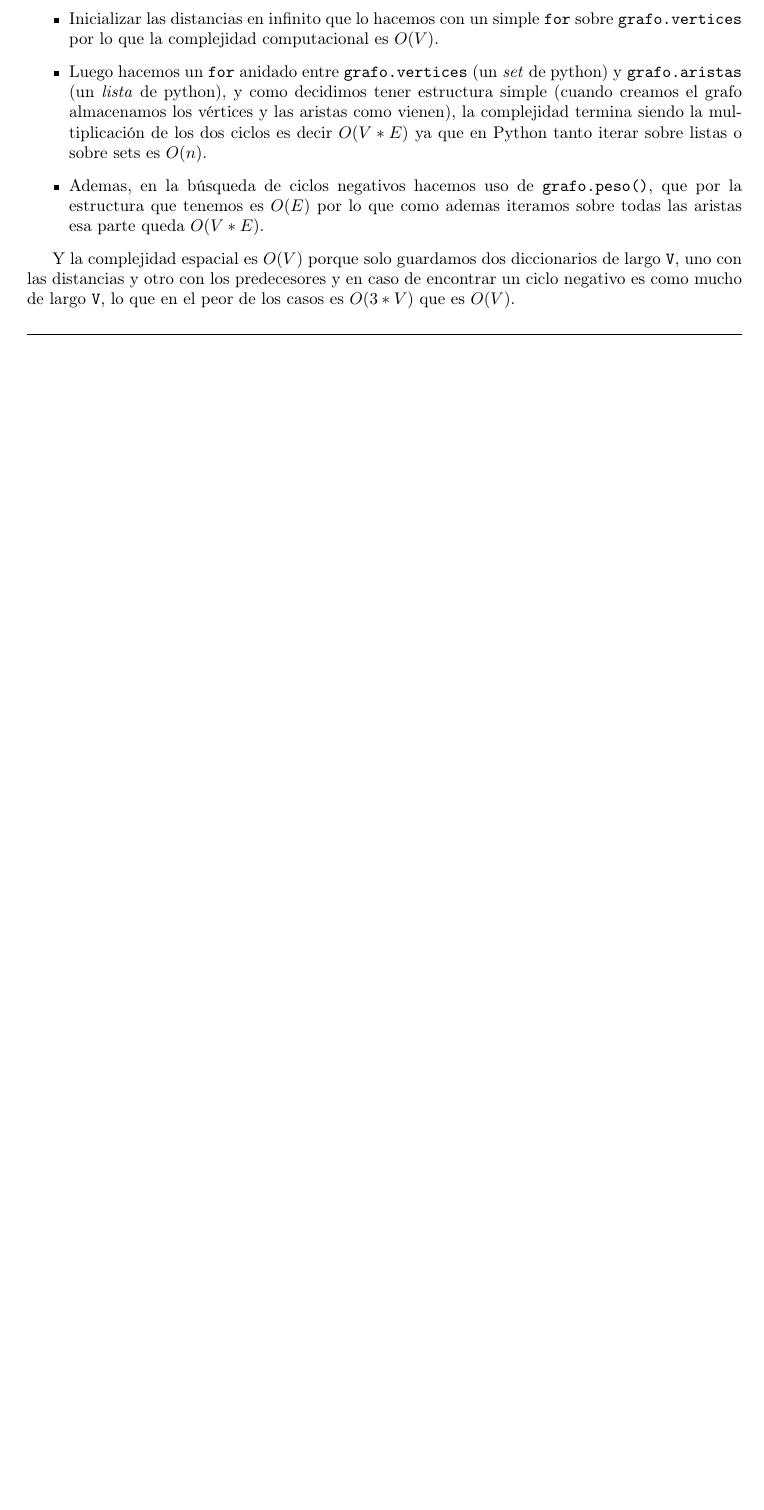
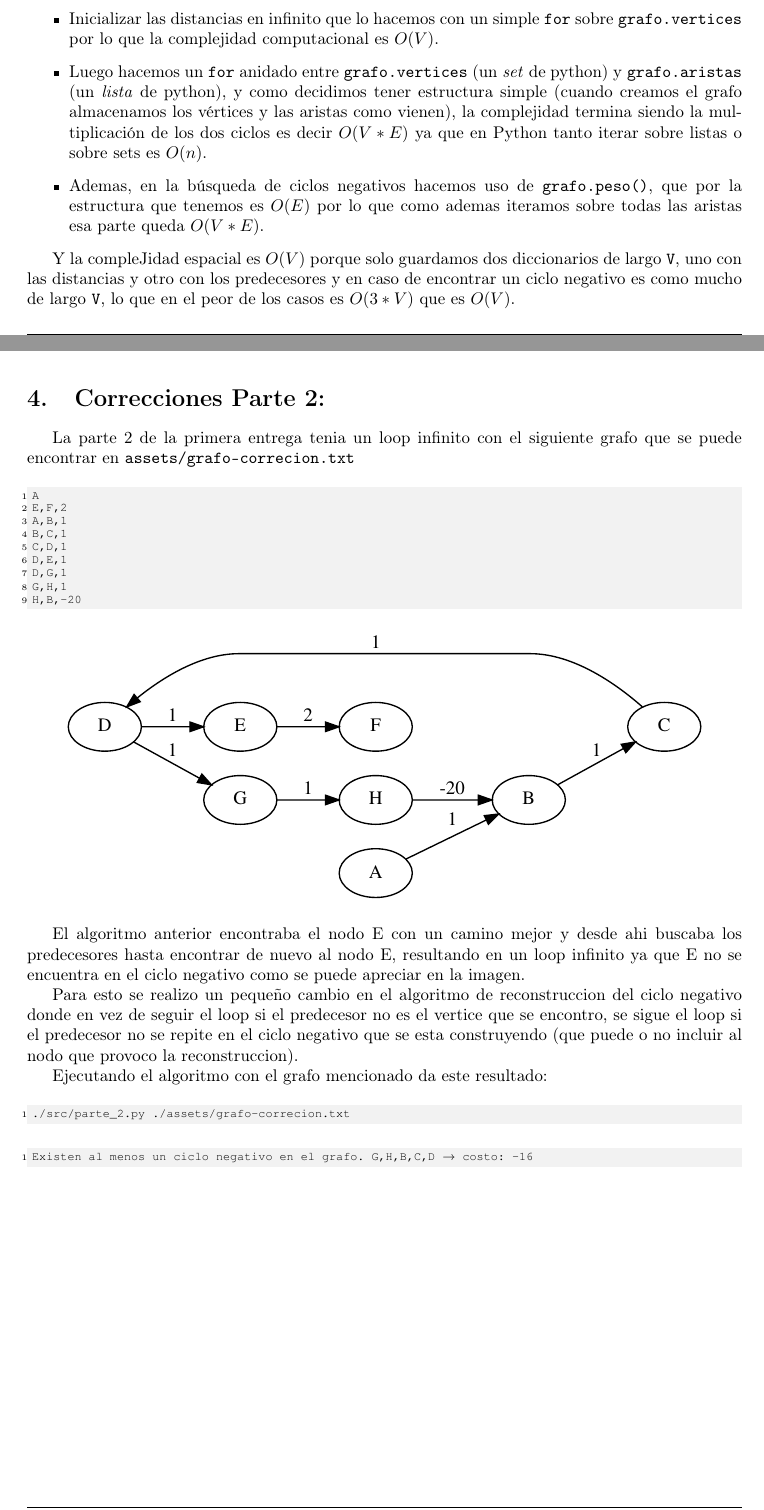
Before and after one commit to Pablo1107/tda-I-tp2-1c2021, a LaTeX document (informe.tex): part of page 11 of 13 before the commit and two parts of pages 11 and 14 of 14 after it, the two joined at a grey line, cut so that both start at the same text, the shorter picture padded with empty space. Compiled offline with pdfLaTeX.

Commit message:
add correciones parte 2

```diff
--- a/informe.tex
+++ b/informe.tex
@@ -604,7 +604,7 @@ por la estructura que tenemos es \(O(E)\) por lo que como ademas iteramos sobre
 todas las aristas esa parte queda \(O(V * E)\).
 \end{itemize}
 
-Y la complejidad espacial es \(O(V)\) porque solo guardamos dos diccionarios de
+Y la compleJidad espacial es \(O(V)\) porque solo guardamos dos diccionarios de
 largo \texttt{V}, uno con las distancias y otro con los predecesores y en caso de
 encontrar un ciclo negativo es como mucho de largo \texttt{V}, lo que en el peor de los
 casos es \(O(3*V)\) que es \(O(V)\).
@@ -724,4 +723,47 @@ ejecuta, el algoritmo eligiria uno sobre otro, pero la realidad es que, a menos
 que este trabajando en sistemas embebidos (o algun sistema especifico con muy
 poca memoria), es mas probable que priorice la complejidad temporal que la
 espacial.
+\pagebreak
+\section{Correcciones Parte 2:}
+\label{sec:org93be25f}
+
+La parte 2 de la primera entrega tenia un loop infinito con el siguiente grafo
+que se puede encontrar en \texttt{assets/grafo-correcion.txt}
+
+\begin{minted}[bgcolor=bg]{text}
+A
+E,F,2
+A,B,1
+B,C,1
+C,D,1
+D,E,1
+D,G,1
+G,H,1
+H,B,-20
+\end{minted}
+
+\begin{center}
+\includesvg[width=.9\linewidth]{assets/grafo-correcion}
+\end{center}
+
+El algoritmo anterior encontraba el nodo E con un camino mejor y desde ahi
+buscaba los predecesores hasta encontrar de nuevo al nodo E, resultando en un
+loop infinito ya que E no se encuentra en el ciclo negativo como se puede
+apreciar en la imagen.
+
+Para esto se realizo un pequeño cambio en el algoritmo de reconstruccion del
+ciclo negativo donde en vez de seguir el loop si el predecesor no es el vertice
+que se encontro, se sigue el loop si el predecesor no se repite en el ciclo
+negativo que se esta construyendo (que puede o no incluir al nodo que provoco la
+reconstruccion).
+
+Ejecutando el algoritmo con el grafo mencionado da este resultado:
+
+\begin{minted}[bgcolor=bg]{bash}
+./src/parte_2.py ./assets/grafo-correcion.txt
+\end{minted}
+
+\begin{minted}[bgcolor=bg]{text}
+Existen al menos un ciclo negativo en el grafo. G,H,B,C,D → costo: -16
+\end{minted}
 \end{document}
```
Also changed, not shown: informe.pdf, informe.tex (71 more changed lines), 1 other file.
